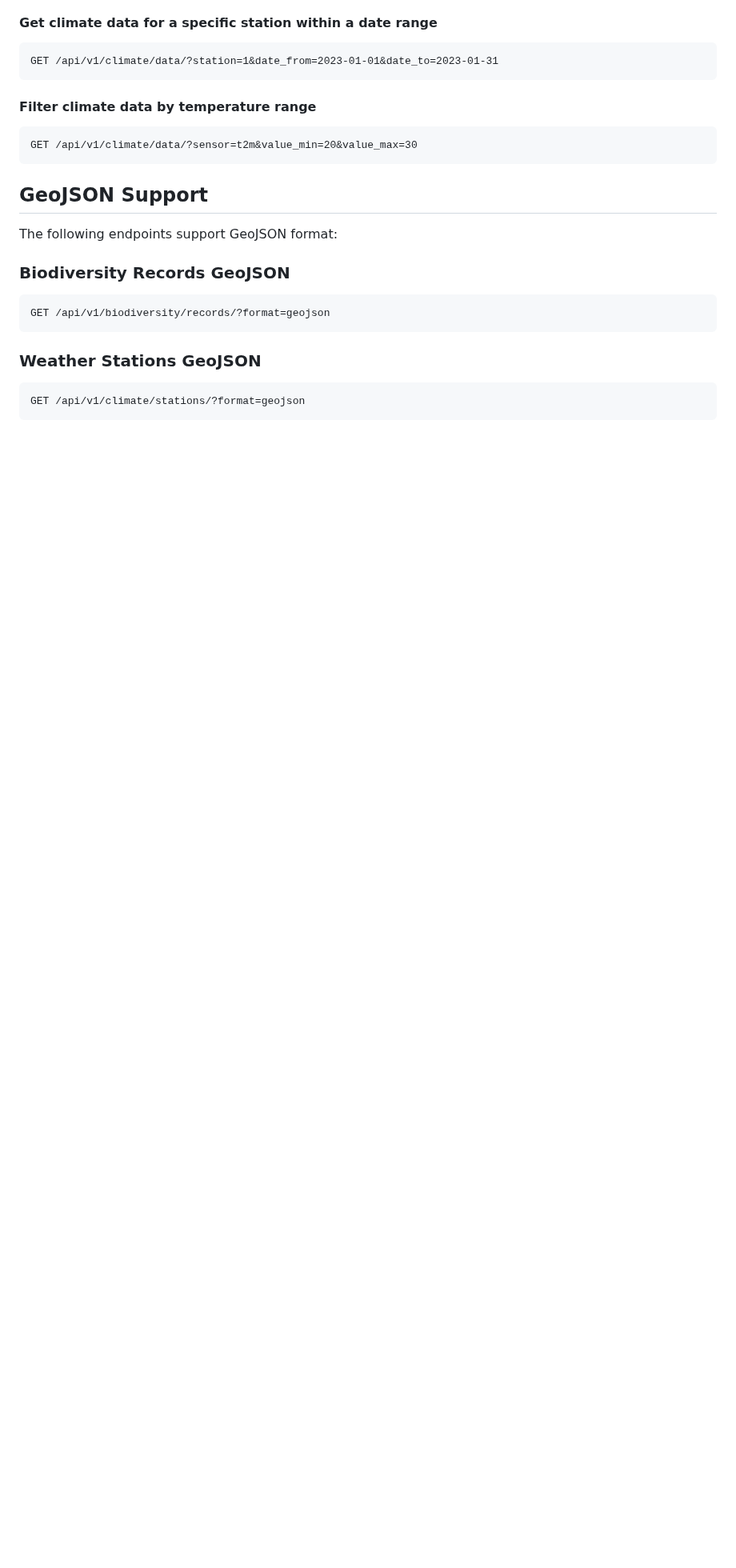
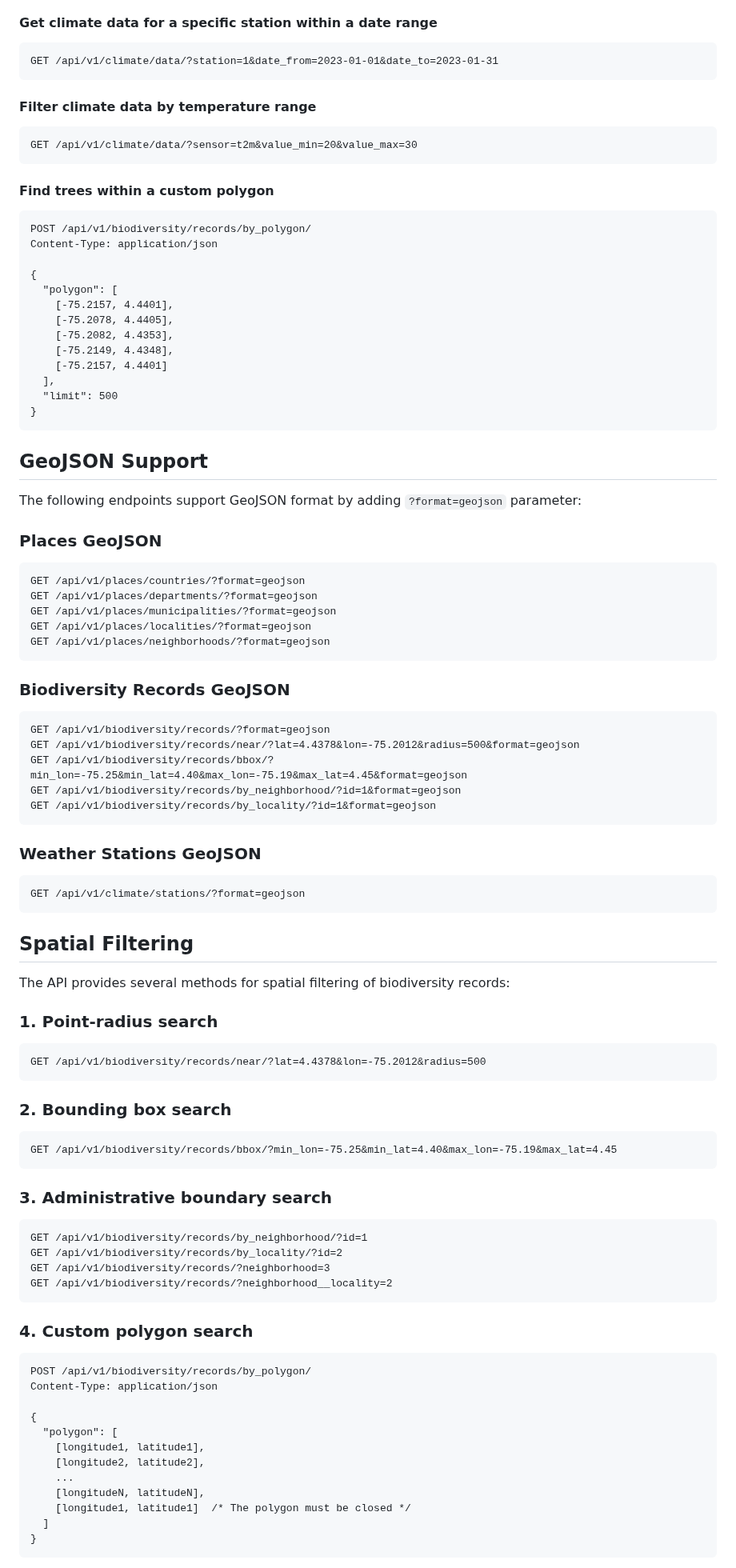
Before and after one commit to juanpac96/GibdetColombiaChapter_UrbanTreeObservatory, a Markdown page: docs/api-readme.md, the part around one of its changes. Shown at 80% size. Rendered like a GitHub page; blank space fills up the shorter version.

Commit message:
feat: enhance API documentation
- Documented new endpoints for places and biodiversity records

````diff
--- a/docs/api-readme.md
+++ b/docs/api-readme.md
@@ -139,14 +165,46 @@ GET /api/v1/climate/data/?station=1&date_from=2023-01-01&date_to=2023-01-31
 GET /api/v1/climate/data/?sensor=t2m&value_min=20&value_max=30
 ```
 
+#### Find trees within a custom polygon
+
+```http
+POST /api/v1/biodiversity/records/by_polygon/
+Content-Type: application/json
+
+{
+  "polygon": [
+    [-75.2157, 4.4401],
+    [-75.2078, 4.4405],
+    [-75.2082, 4.4353],
+    [-75.2149, 4.4348],
+    [-75.2157, 4.4401]
+  ],
+  "limit": 500
+}
+```
+
 ## GeoJSON Support
 
-The following endpoints support GeoJSON format:
+The following endpoints support GeoJSON format by adding `?format=geojson` parameter:
+
+### Places GeoJSON
+
+```http
+GET /api/v1/places/countries/?format=geojson
+GET /api/v1/places/departments/?format=geojson
+GET /api/v1/places/municipalities/?format=geojson
+GET /api/v1/places/localities/?format=geojson
+GET /api/v1/places/neighborhoods/?format=geojson
+```
 
 ### Biodiversity Records GeoJSON
 
 ```http
 GET /api/v1/biodiversity/records/?format=geojson
+GET /api/v1/biodiversity/records/near/?lat=4.4378&lon=-75.2012&radius=500&format=geojson
+GET /api/v1/biodiversity/records/bbox/?min_lon=-75.25&min_lat=4.40&max_lon=-75.19&max_lat=4.45&format=geojson
+GET /api/v1/biodiversity/records/by_neighborhood/?id=1&format=geojson
+GET /api/v1/biodiversity/records/by_locality/?id=1&format=geojson
 ```
 
 ### Weather Stations GeoJSON
@@ -154,3 +212,42 @@ GET /api/v1/biodiversity/records/?format=geojson
 ```http
 GET /api/v1/climate/stations/?format=geojson
 ```
+
+## Spatial Filtering
+
+The API provides several methods for spatial filtering of biodiversity records:
+
+### 1. Point-radius search
+```http
+GET /api/v1/biodiversity/records/near/?lat=4.4378&lon=-75.2012&radius=500
+```
+
+### 2. Bounding box search
+```http
+GET /api/v1/biodiversity/records/bbox/?min_lon=-75.25&min_lat=4.40&max_lon=-75.19&max_lat=4.45
+```
+
+### 3. Administrative boundary search
+```http
+GET /api/v1/biodiversity/records/by_neighborhood/?id=1
+GET /api/v1/biodiversity/records/by_locality/?id=2
+GET /api/v1/biodiversity/records/?neighborhood=3
+GET /api/v1/biodiversity/records/?neighborhood__locality=2
+```
+
+### 4. Custom polygon search
+```http
+POST /api/v1/biodiversity/records/by_polygon/
+Content-Type: application/json
+
+{
+  "polygon": [
+    [longitude1, latitude1],
+    [longitude2, latitude2],
+    ...
+    [longitudeN, latitudeN],
+    [longitude1, latitude1]  /* The polygon must be closed */
+  ]
+}
+```
+
````
Also changed, not shown: other parts of docs/api-readme.md (+35 -2 lines).
